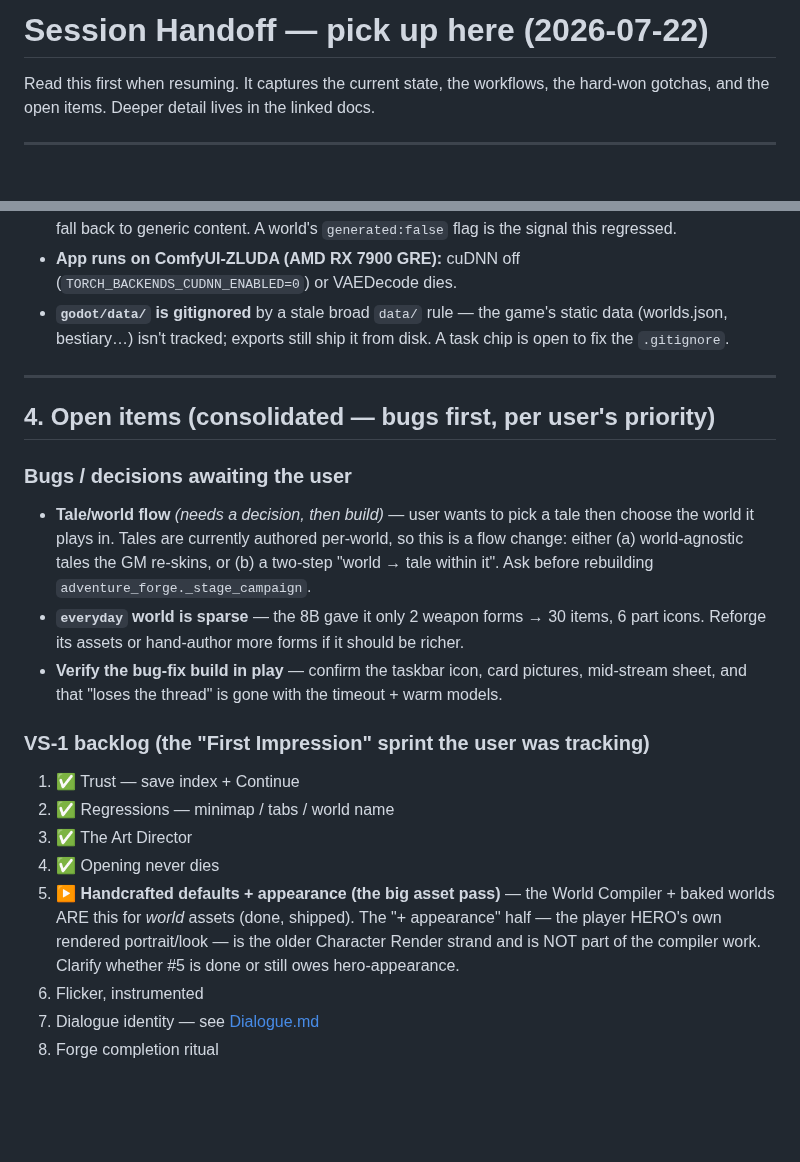
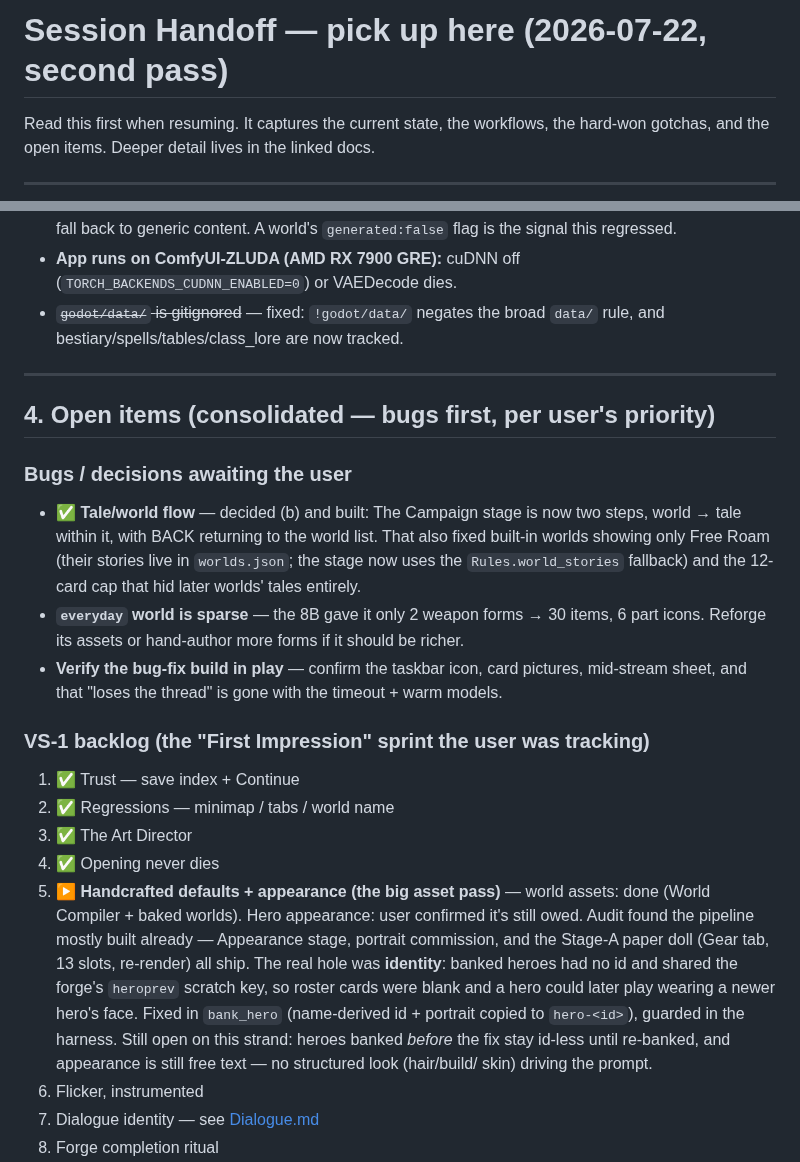
Before and after one commit to nc262/mythforge, a Markdown page: godot/docs/SESSION-HANDOFF.md, 2 parts joined by grey strips. GitHub-like rendering; blank space fills up the shorter version.

Commit message:
docs: handoff — tale/world flow decided+built, hero identity fixed, gitignore closed
Co-Authored-By: Claude Opus 4.8 <noreply@anthropic.com>

```diff
--- a/godot/docs/SESSION-HANDOFF.md
+++ b/godot/docs/SESSION-HANDOFF.md
@@ -1,4 +1,4 @@
-# Session Handoff — pick up here (2026-07-22)
+# Session Handoff — pick up here (2026-07-22, second pass)
 
 Read this first when resuming. It captures the current state, the workflows, the
 hard-won gotchas, and the open items. Deeper detail lives in the linked docs.
@@ -79,19 +79,19 @@ and **has no login**.
   `generated:false` flag is the signal this regressed.
 - **App runs on ComfyUI-ZLUDA (AMD RX 7900 GRE):** cuDNN off
   (`TORCH_BACKENDS_CUDNN_ENABLED=0`) or VAEDecode dies.
-- **`godot/data/` is gitignored** by a stale broad `data/` rule — the game's static
-  data (worlds.json, bestiary…) isn't tracked; exports still ship it from disk.
-  A task chip is open to fix the `.gitignore`.
+- ~~`godot/data/` is gitignored~~ — fixed: `!godot/data/` negates the broad
+  `data/` rule, and bestiary/spells/tables/class_lore are now tracked.
 
 ---
 
 ## 4. Open items (consolidated — bugs first, per user's priority)
 
 ### Bugs / decisions awaiting the user
-- **Tale/world flow** *(needs a decision, then build)* — user wants to pick a tale
-  then choose the world it plays in. Tales are currently authored per-world, so
-  this is a flow change: either (a) world-agnostic tales the GM re-skins, or (b) a
-  two-step "world → tale within it". Ask before rebuilding `adventure_forge._stage_campaign`.
+- ✅ **Tale/world flow** — decided (b) and built: The Campaign stage is now two
+  steps, world → tale within it, with BACK returning to the world list. That also
+  fixed built-in worlds showing only Free Roam (their stories live in
+  `worlds.json`; the stage now uses the `Rules.world_stories` fallback) and the
+  12-card cap that hid later worlds' tales entirely.
 - **`everyday` world is sparse** — the 8B gave it only 2 weapon forms → 30 items,
   6 part icons. Reforge its assets or hand-author more forms if it should be richer.
 - **Verify the bug-fix build in play** — confirm the taskbar icon, card pictures,
@@ -102,11 +102,17 @@ and **has no login**.
 2. ✅ Regressions — minimap / tabs / world name
 3. ✅ The Art Director
 4. ✅ Opening never dies
-5. ▶ **Handcrafted defaults + appearance (the big asset pass)** — the World
-   Compiler + baked worlds ARE this for *world* assets (done, shipped). The
-   "+ appearance" half — the player HERO's own rendered portrait/look — is the
-   older Character Render strand and is NOT part of the compiler work. Clarify
-   whether #5 is done or still owes hero-appearance.
+5. ▶ **Handcrafted defaults + appearance (the big asset pass)** — world assets:
+   done (World Compiler + baked worlds). Hero appearance: user confirmed it's
+   still owed. Audit found the pipeline mostly built already — Appearance stage,
+   portrait commission, and the Stage-A paper doll (Gear tab, 13 slots,
+   re-render) all ship. The real hole was **identity**: banked heroes had no id
+   and shared the forge's `heroprev` scratch key, so roster cards were blank and
+   a hero could later play wearing a newer hero's face. Fixed in `bank_hero`
+   (name-derived id + portrait copied to `hero-<id>`), guarded in the harness.
+   Still open on this strand: heroes banked *before* the fix stay id-less until
+   re-banked, and appearance is still free text — no structured look (hair/build/
+   skin) driving the prompt.
 6. Flicker, instrumented
 7. Dialogue identity — see [Dialogue.md](Dialogue.md)
 8. Forge completion ritual
```
